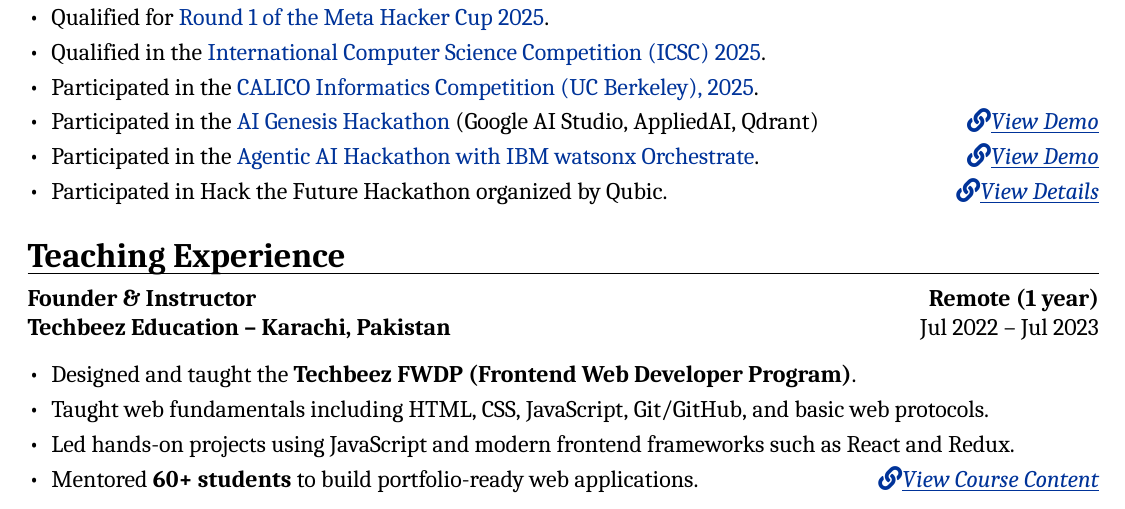
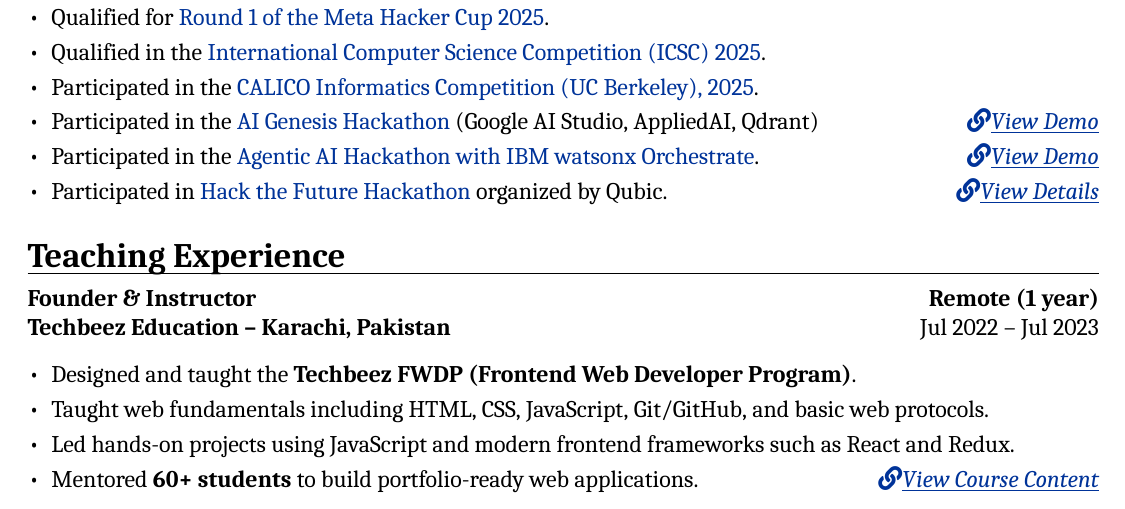
Before and after one commit to aahmedfaraz/cv, a LaTeX CV (cv.tex): part of page 1 of 2, cut so that both start at the same text. Compiled offline with XeLaTeX; a missing font is replaced by an installed copy or a similar font.

Commit message:
Add qubic hackathon link

```diff
--- a/cv.tex
+++ b/cv.tex
@@ -101,7 +101,7 @@
     \hfill \textit{\href{https://www.linkedin.com/posts/aahmedfaraz_hackathon-ai-electron-activity-7397141415165726720-tlQq?utm_source=share&utm_medium=member_desktop&rcm=ACoAADdJH-cBzPnm9JIV3RhrpK_TvX28bFX_rEY}{\faLink \underline{View Demo}}}
     \item Participated in the \href{https://lablab.ai/u/@ahmed_faraz702/cmit0n778002nda0s8fmq2rur}{Agentic AI Hackathon with IBM watsonx Orchestrate}.
     \hfill \textit{\href{https://www.linkedin.com/posts/aahmedfaraz_ibm-watsonx-agenticai-activity-7403253209386979328-dxEk?utm_source=share&utm_medium=member_desktop&rcm=ACoAADdJH-cBzPnm9JIV3RhrpK_TvX28bFX_rEY}{\faLink \underline{View Demo}}}
-    \item Participated in Hack the Future Hackathon organized by Qubic.
+    \item Participated in \href{https://lablab.ai/u/@ahmed_faraz702/event/qubic-hack-the-future/certificate}{Hack the Future Hackathon} organized by Qubic.
     \hfill \textit{\href{https://www.linkedin.com/posts/aahmedfaraz_qubic-lablabai-blockchain-activity-7403681197790408704-Aq7n?utm_source=share&utm_medium=member_desktop&rcm=ACoAADdJH-cBzPnm9JIV3RhrpK_TvX28bFX_rEY}{\faLink \underline{View Details}}}
 \end{itemize}
 
```
Also changed, not shown: cv.pdf, 7 other files.
